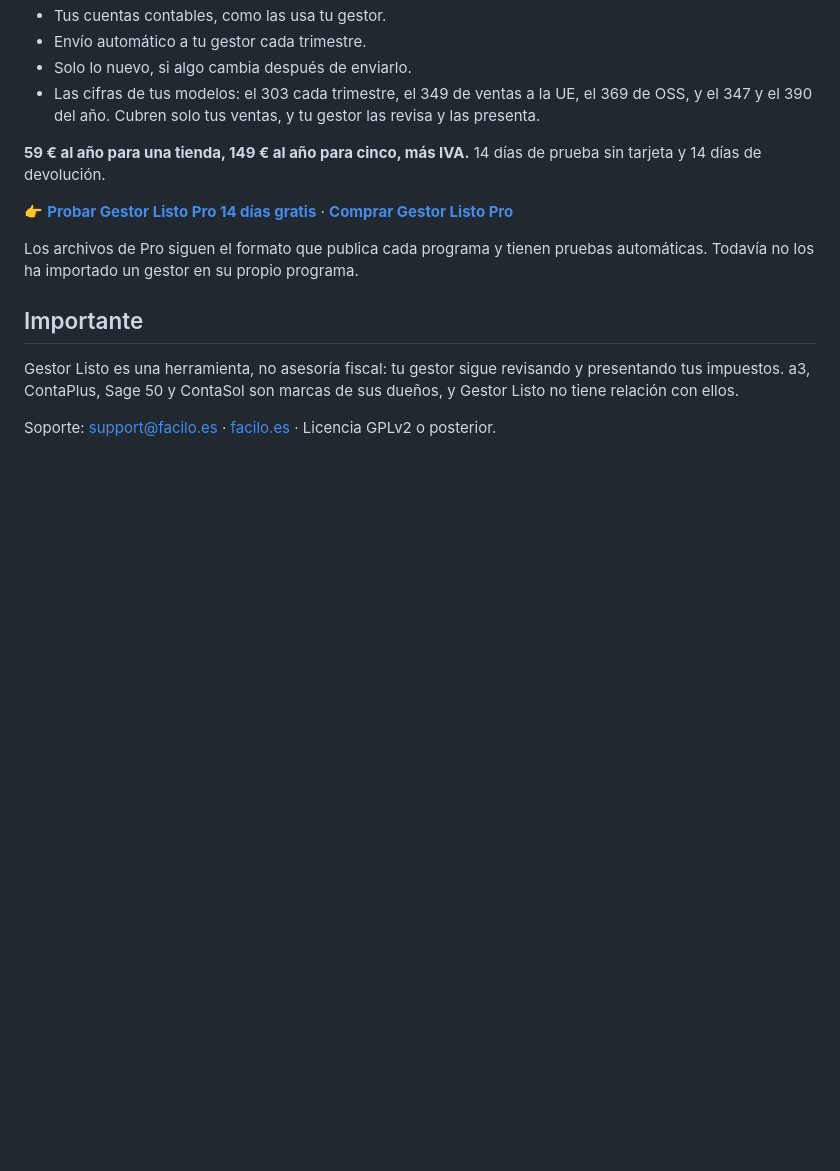
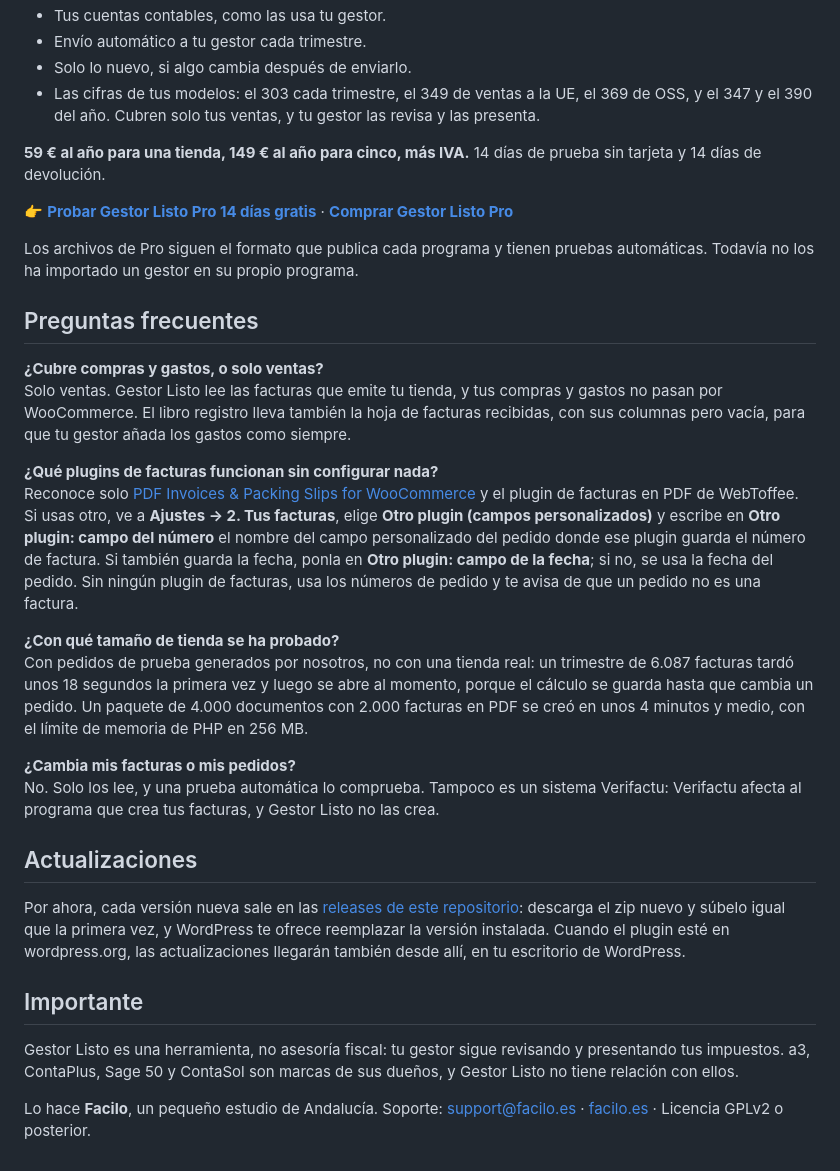
Before and after one commit to Facilo-es/gestor-listo, a Markdown page: README.md, the part around one of its changes. Drawn GitHub-style; blank space fills up the shorter version.

```diff
--- a/README.md
+++ b/README.md
@@ -32,8 +55,26 @@ Sin registro, sin límite de pedidos y sin conectar tu tienda con nadie: tus dat
 
 Los archivos de Pro siguen el formato que publica cada programa y tienen pruebas automáticas. Todavía no los ha importado un gestor en su propio programa.
 
+## Preguntas frecuentes
+
+**¿Cubre compras y gastos, o solo ventas?**\
+Solo ventas. Gestor Listo lee las facturas que emite tu tienda, y tus compras y gastos no pasan por WooCommerce. El libro registro lleva también la hoja de facturas recibidas, con sus columnas pero vacía, para que tu gestor añada los gastos como siempre.
+
+**¿Qué plugins de facturas funcionan sin configurar nada?**\
+Reconoce solo [PDF Invoices & Packing Slips for WooCommerce](https://wordpress.org/plugins/woocommerce-pdf-invoices-packing-slips/) y el plugin de facturas en PDF de WebToffee. Si usas otro, ve a **Ajustes → 2. Tus facturas**, elige **Otro plugin (campos personalizados)** y escribe en **Otro plugin: campo del número** el nombre del campo personalizado del pedido donde ese plugin guarda el número de factura. Si también guarda la fecha, ponla en **Otro plugin: campo de la fecha**; si no, se usa la fecha del pedido. Sin ningún plugin de facturas, usa los números de pedido y te avisa de que un pedido no es una factura.
+
+**¿Con qué tamaño de tienda se ha probado?**\
+Con pedidos de prueba generados por nosotros, no con una tienda real: un trimestre de 6.087 facturas tardó unos 18 segundos la primera vez y luego se abre al momento, porque el cálculo se guarda hasta que cambia un pedido. Un paquete de 4.000 documentos con 2.000 facturas en PDF se creó en unos 4 minutos y medio, con el límite de memoria de PHP en 256 MB.
+
+**¿Cambia mis facturas o mis pedidos?**\
+No. Solo los lee, y una prueba automática lo comprueba. Tampoco es un sistema Verifactu: Verifactu afecta al programa que crea tus facturas, y Gestor Listo no las crea.
+
+## Actualizaciones
+
+Por ahora, cada versión nueva sale en las [releases de este repositorio](https://github.com/Facilo-es/gestor-listo/releases): descarga el zip nuevo y súbelo igual que la primera vez, y WordPress te ofrece reemplazar la versión instalada. Cuando el plugin esté en wordpress.org, las actualizaciones llegarán también desde allí, en tu escritorio de WordPress.
+
 ## Importante
 
 Gestor Listo es una herramienta, no asesoría fiscal: tu gestor sigue revisando y presentando tus impuestos. a3, ContaPlus, Sage 50 y ContaSol son marcas de sus dueños, y Gestor Listo no tiene relación con ellos.
 
-Soporte: support@facilo.es · [facilo.es](https://facilo.es) · Licencia GPLv2 o posterior.
+Lo hace **Facilo**, un pequeño estudio de Andalucía. Soporte: support@facilo.es · [facilo.es](https://facilo.es) · Licencia GPLv2 o posterior.
```
Also changed, not shown: other parts of README.md (+27 -4 lines), docs/01-tu-trimestre.png (added), docs/02-avisos.png (added), docs/03-resumen.png (added), docs/04-ajustes.png (added), docs/05-pro-formatos.png (added).
